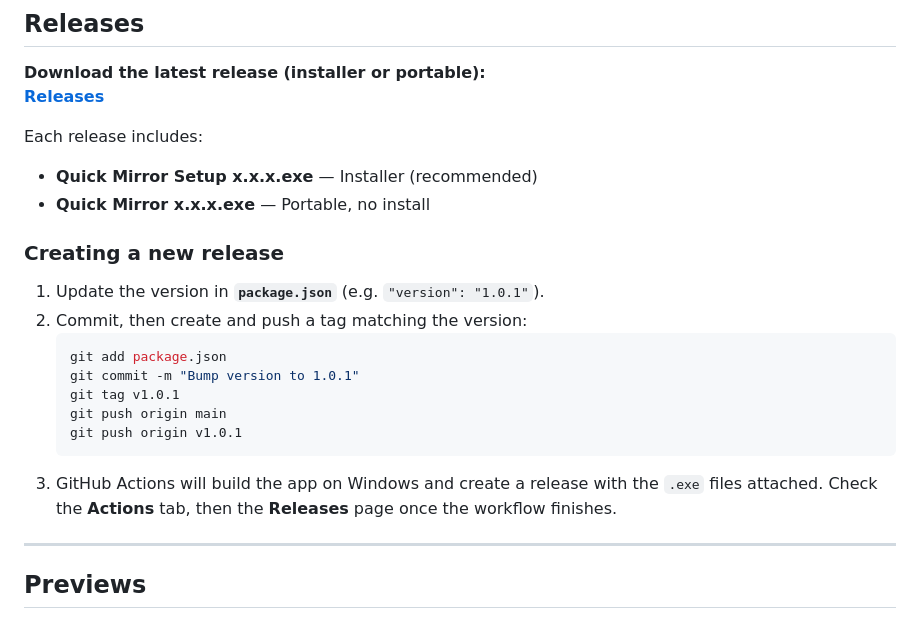
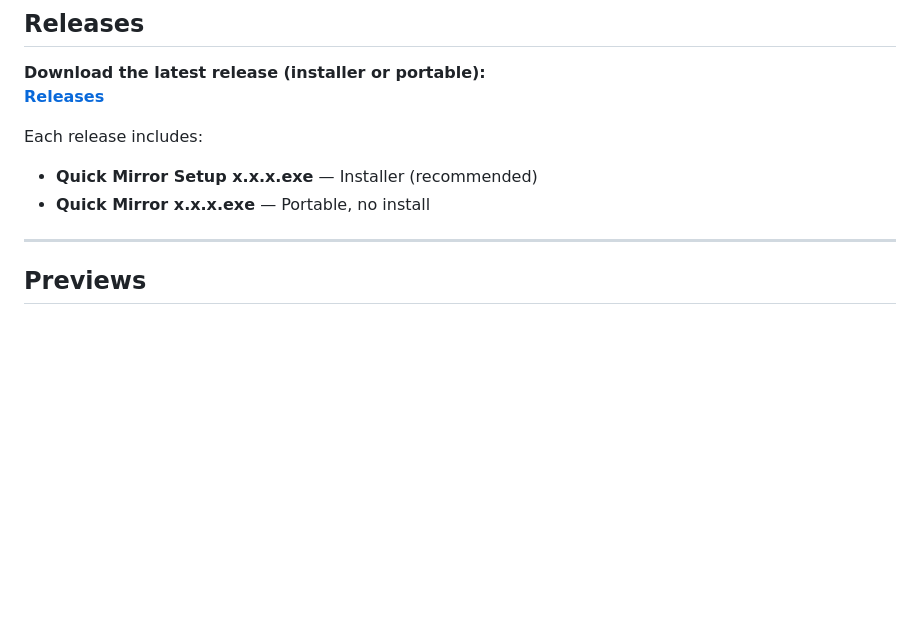
Before and after one commit to dhruvcx-1/webcamquickmirror, a Markdown page: README.md, the part around the change. GitHub-like rendering; blank space fills up the shorter version.

Commit message:
readme.md again

````diff
--- a/README.md
+++ b/README.md
@@ -114,19 +114,6 @@ Each release includes:
 - **Quick Mirror Setup x.x.x.exe** — Installer (recommended)
 - **Quick Mirror x.x.x.exe** — Portable, no install
 
-### Creating a new release
-
-1. Update the version in **`package.json`** (e.g. `"version": "1.0.1"`).
-2. Commit, then create and push a tag matching the version:
-   ```bash
-   git add package.json
-   git commit -m "Bump version to 1.0.1"
-   git tag v1.0.1
-   git push origin main
-   git push origin v1.0.1
-   ```
-3. GitHub Actions will build the app on Windows and create a release with the `.exe` files attached. Check the **Actions** tab, then the **Releases** page once the workflow finishes.
-
 ---
 
 ## Previews
````
